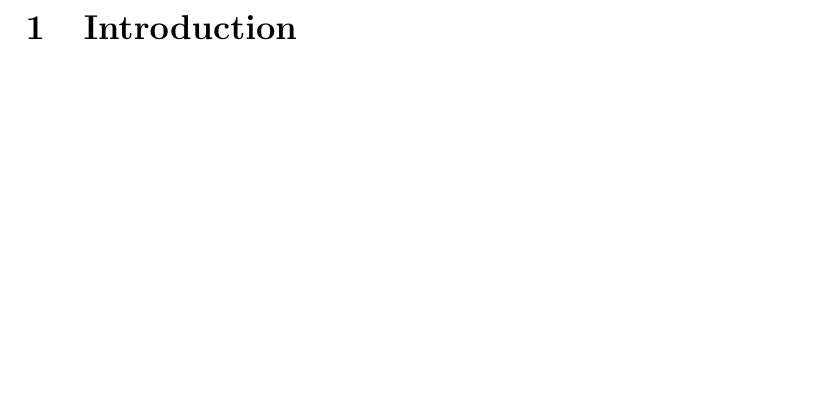
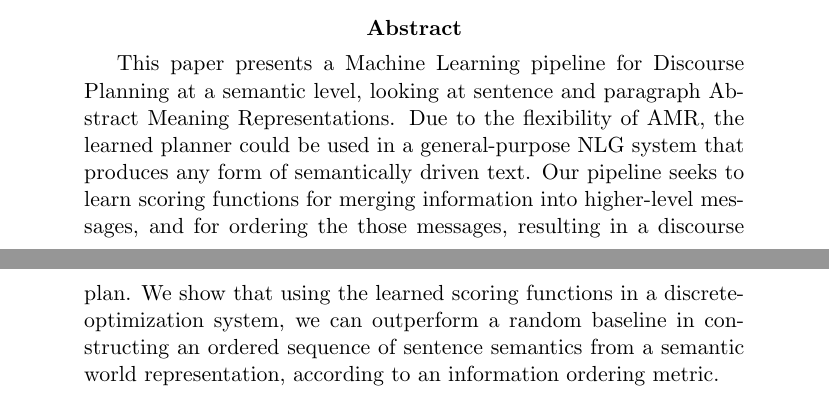
Before and after one commit to jonpiffle/amr_discourse, a LaTeX document (paper/paper.tex): part of page 3 of 20 before the commit and two parts of pages 2 and 3 of 22 after it, the two joined at a grey line, cut at the place of the change, the shorter picture padded with empty space. Compiled offline with pdfLaTeX.

Commit message:
added intro and abstract

```diff
--- a/paper/paper.tex
+++ b/paper/paper.tex
@@ -20,6 +20,10 @@
 \listoffigures
 \listofalgorithms
 \listoftables
+
+\abstract
+This paper presents a Machine Learning pipeline for Discourse Planning at a semantic level, looking at sentence and paragraph Abstract Meaning Representations. Due to the flexibility of AMR, the learned planner could be used in a general-purpose NLG system that produces any form of semantically driven text. Our pipeline seeks to learn scoring functions for merging information into higher-level messages, and for ordering the those messages, resulting in a discourse plan. We show that using the learned scoring functions in a discrete-optimization system, we can outperform a random baseline in constructing an ordered sequence of sentence semantics from a semantic world representation, according to an information ordering metric.
+
 \pagebreak
 
 \section{Introduction}
```
Also changed, not shown: paper/paper.tex (4 more changed lines).
